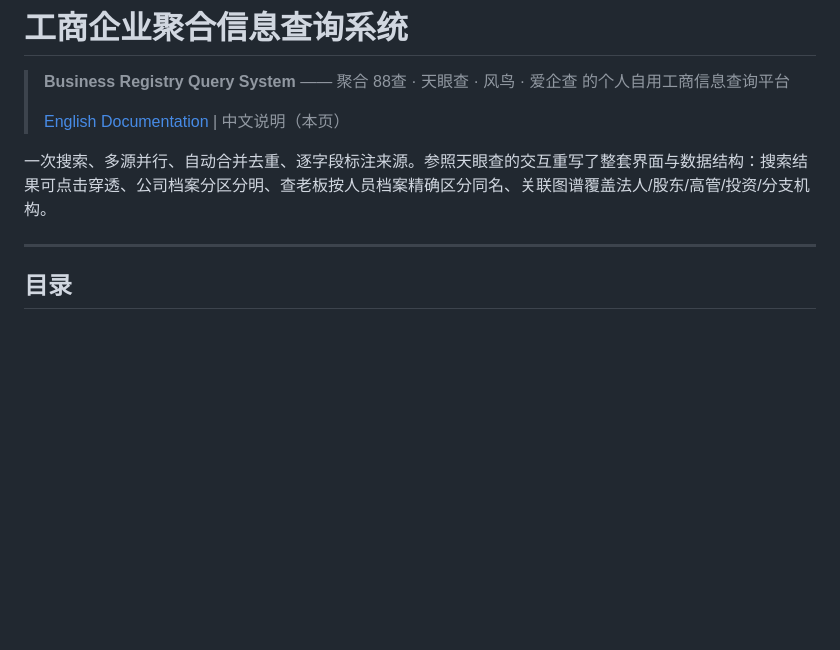
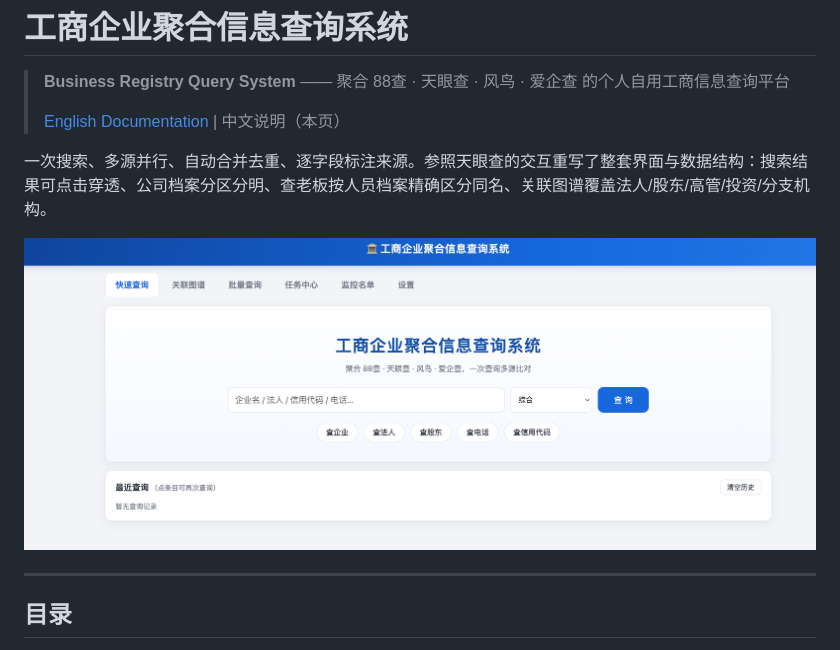
Before and after one commit to smthdagg/business-registry-query, a Markdown page: README.md, the part around the change. Drawn GitHub-style; pictures changed too: docs/screenshot-home.png (added); blank space fills up the shorter version.

Commit message:
docs: README 首页配图（中英文）

```diff
--- a/README.md
+++ b/README.md
@@ -5,6 +5,8 @@
 > [English Documentation](README_EN.md) | 中文说明（本页）
 
 一次搜索、多源并行、自动合并去重、逐字段标注来源。参照天眼查的交互重写了整套界面与数据结构：搜索结果可点击穿透、公司档案分区分明、查老板按人员档案精确区分同名、关联图谱覆盖法人/股东/高管/投资/分支机构。
+
+![系统首页 —— 聚合搜索](docs/screenshot-home.png)
 
 ---
 
```
Also changed, not shown: README_EN.md (+2 -0 lines).
